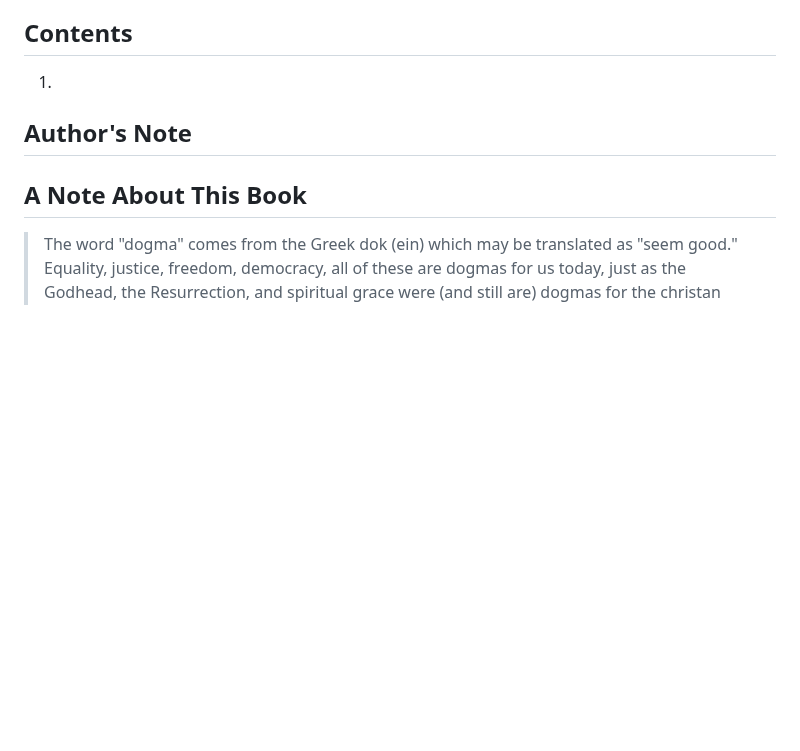
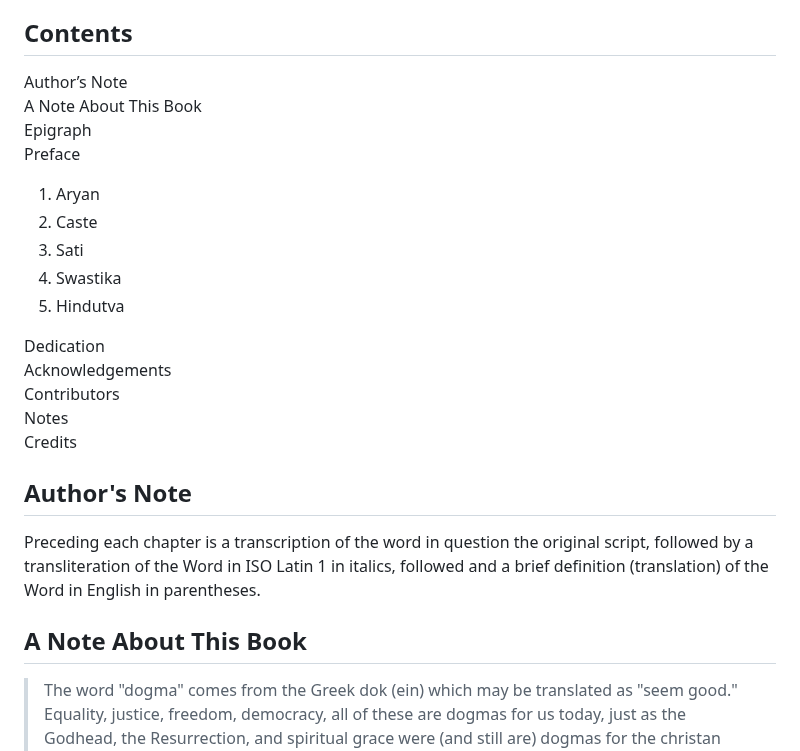
Before and after one commit to Institute-for-ReWriting-World-History/the1854project, a Markdown page: README.md, the part around the change. Rendered like a GitHub page; blank space fills up the shorter version.

```diff
--- a/README.md
+++ b/README.md
@@ -39,9 +39,26 @@ Subjects: 1. Sociology 2. Epistemology
 
 ## Contents
 
-1.
+Author’s Note <br>
+A Note About This Book <br>
+Epigraph <br>
+Preface <br>
+
+1. Aryan
+2. Caste
+3. Sati
+4. Swastika
+5. Hindutva
+
+Dedication <br>
+Acknowledgements <br>
+Contributors <br>
+Notes <br>
+Credits <br>
 
 ## Author's Note
+
+Preceding each chapter is a transcription of the word in question the original script,  followed by a transliteration of the Word in ISO Latin 1 in italics, followed and a brief definition (translation) of the Word in English in parentheses.
 
 ## A Note About This Book
 
```
